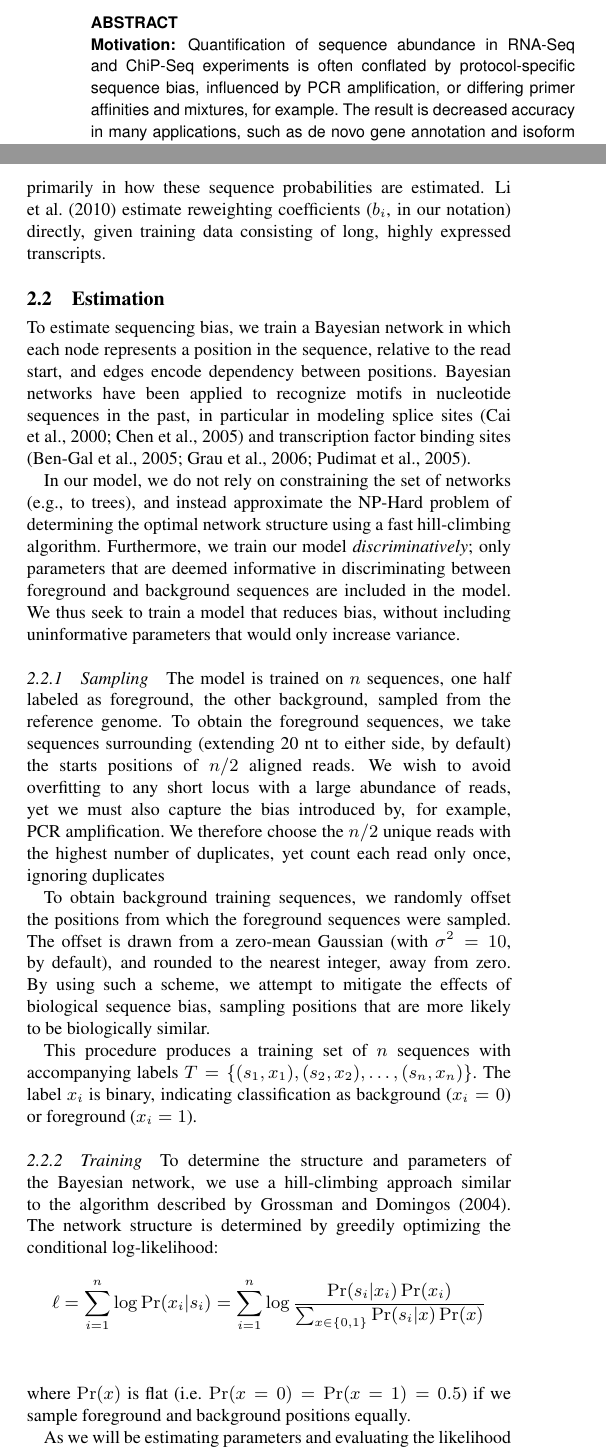
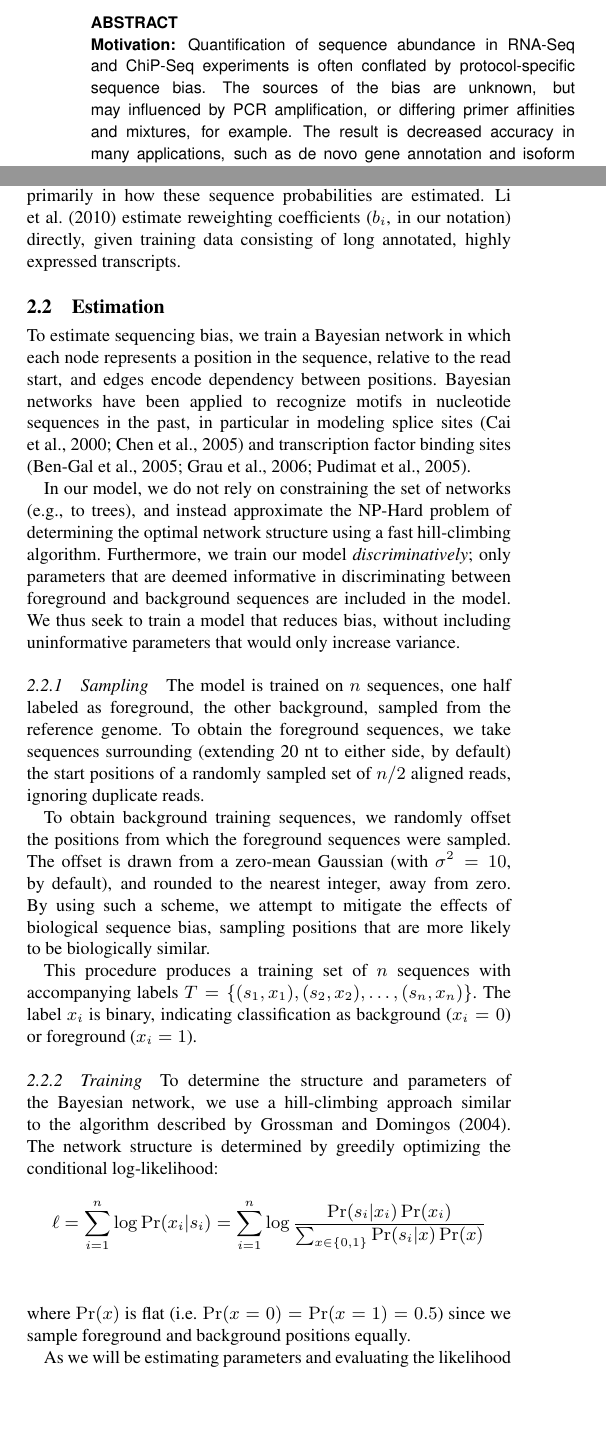
Before and after one commit to dcjones/seqbias-paper, a LaTeX paper (seqbias-paper.tex): two parts of the columns of pages 1 and 3 of 9, joined at a grey line, cut so that both start at the same text, the shorter picture padded with empty space. Compiled offline with pdfLaTeX; a missing bibliography style is replaced by a similar one.

Commit message:
minor corrections from r's notes

```diff
--- a/seqbias-paper.tex
+++ b/seqbias-paper.tex
@@ -37,12 +37,11 @@ $^{4}$Department of Microbiology, University of Washington, Seattle, WA
 
 \section{Motivation:}
 Quantification of sequence abundance in RNA-Seq and ChiP-Seq experiments is
-often conflated by protocol-specific sequence bias, influenced by PCR
-amplification, or differing primer affinities and mixtures, for example.  The
-result is decreased accuracy in many applications, such as de novo gene
-annotation and isoform quantification in RNA-Seq, and peak calling in
-ChIP-Seq.
-
+often conflated by protocol-specific sequence bias. The sources of the bias are
+unknown, but may influenced by PCR amplification, or differing primer affinities
+and mixtures, for example.  The result is decreased accuracy in many
+applications, such as de novo gene annotation and isoform quantification in
+RNA-Seq, and peak calling in ChIP-Seq.
 
 \section{Results:}
 We present a method to measure and correct for these influences using a simple
@@ -238,12 +237,12 @@ within the same transcript, but we prefer to avoid dependence on existing
 gene annotations as such a model would be limited to RNA-Seq analysis in which
 trustworthy and reasonably complete gene annotations are available.
 
-The methods proposed by \citet{Hansen2010} and \cite{Roberts2011} also treat bias
-correction as a problem of estimating foreground and background sequence
+The methods proposed by \citet{Hansen2010} and \cite{Roberts2011} also treat
+bias correction as a problem of estimating foreground and background sequence
 probabilities. They differ primarily in how these sequence probabilities are
 estimated. \citet{Li2010} estimate reweighting coefficients ($b_i$, in our
-notation) directly, given training data consisting of long, highly expressed
-transcripts.
+notation) directly, given training data consisting of long annotated, highly
+expressed transcripts.
 
 
 
@@ -270,11 +269,8 @@ including uninformative parameters that would only increase variance.
 The model is trained on $n$ sequences, one half labeled as foreground, the other
 background, sampled from the reference genome. To obtain the foreground
 sequences, we take sequences surrounding (extending 20 nt to either side, by
-default) the starts positions of $n/2$ aligned reads. We wish to avoid
-overfitting to any short locus with a large abundance of reads, yet we must also
-capture the bias introduced by, for example, PCR amplification. We therefore
-choose the $n/2$ unique reads with the highest number of duplicates, yet count
-each read only once, ignoring duplicates
+default) the start positions of a randomly sampled set of $n/2$ aligned reads,
+ignoring duplicate reads.
 
 To obtain background training sequences, we randomly offset the positions from
 which the foreground sequences were sampled.  The offset is drawn from a
@@ -302,7 +298,7 @@ log-likelihood:
 \sum_{x \in \{0,1\}} \Pr( s_i | x ) \Pr(x) } \\
 \end{align*}
 where $\Pr(x)$ is flat (i.e.  $\Pr( x = 0 ) = \Pr( x = 1 ) =
-0.5$) if we sample foreground and background positions equally.
+0.5$) since we sample foreground and background positions equally.
 
 As we will be estimating parameters and evaluating the likelihood on the same
 set of samples, simply maximizing the likelihood would severely overfit the
```
Also changed, not shown: seqbias-paper.bib (+3 -3 lines), fig/models.svg, models.eps, overview.eps, seqbias-paper.tex (24 more changed lines), 1 other file.
